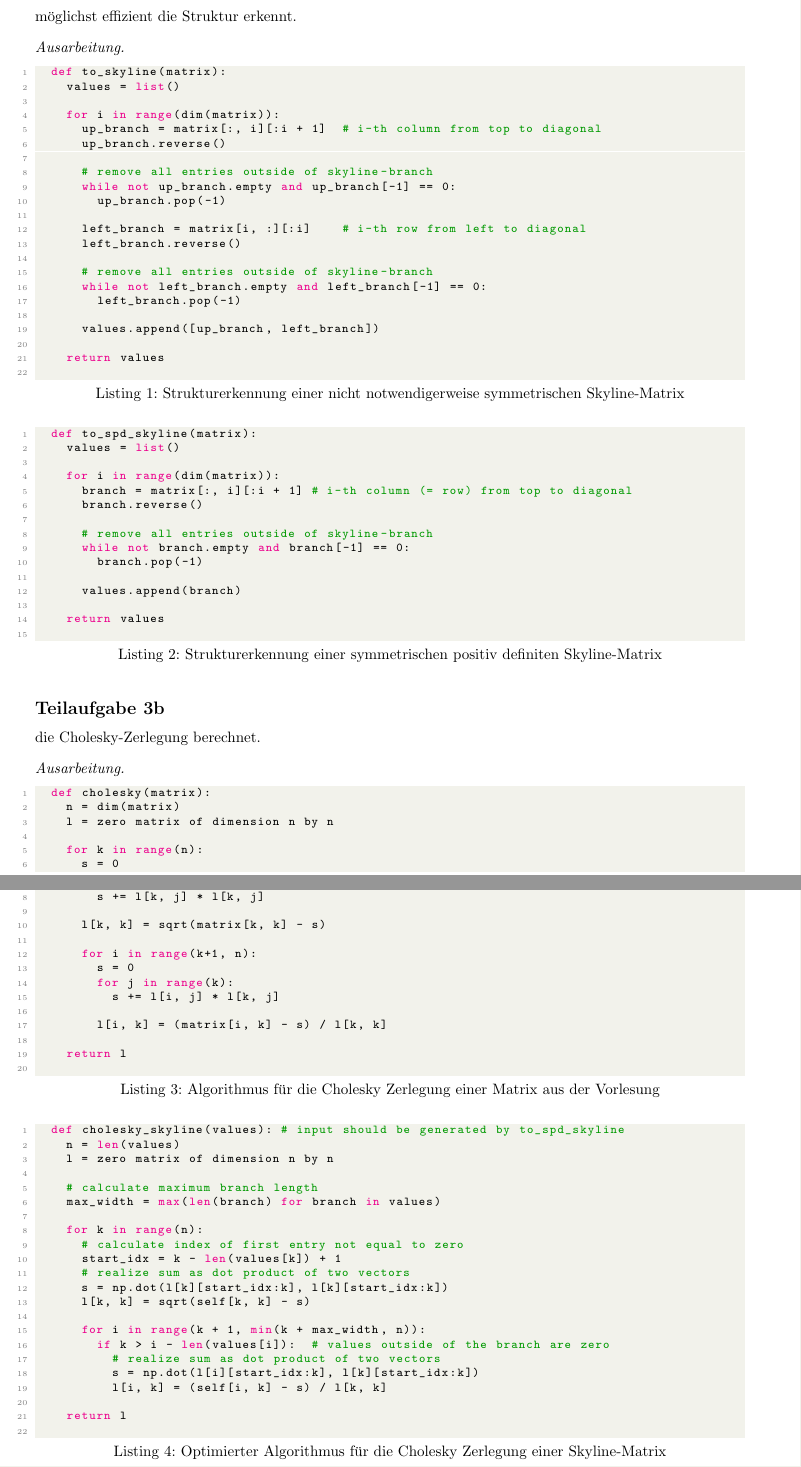
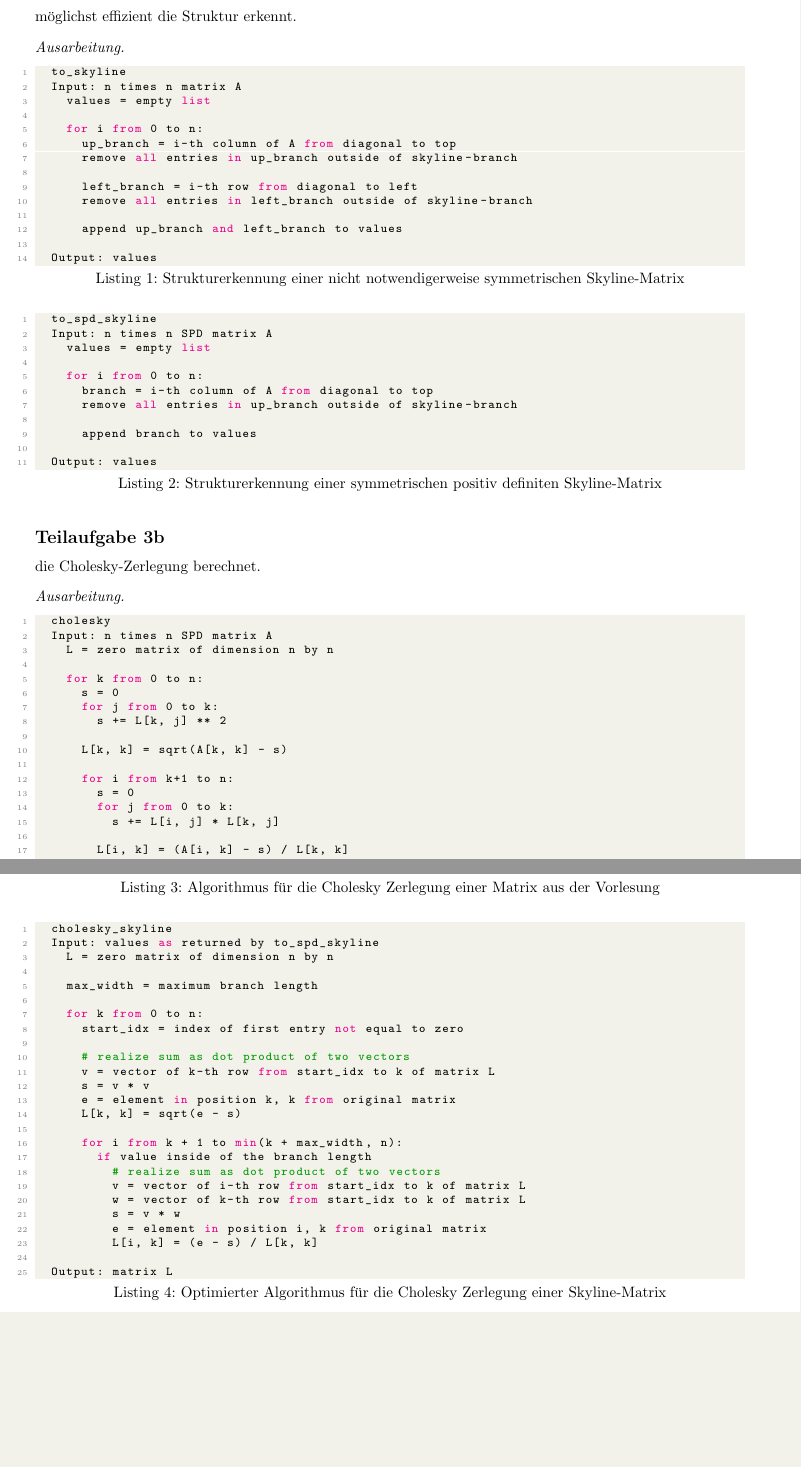
Before and after one commit to idahoenigmann/numerical_analysis_final_project, a LaTeX document (document.tex): two parts of pages 9 and 10 of 16, joined at a grey line, cut so that both start at the same text, the shorter picture padded with empty space. Compiled offline with pdfLaTeX.

Commit message:
improvements in section 3

```diff
--- a/document.tex
+++ b/document.tex
@@ -382,45 +382,33 @@ möglichst effizient die Struktur erkennt.
 
 \begin{ausarbeitung}
 	\begin{lstlisting}[language=Python, caption=Strukturerkennung einer nicht notwendigerweise symmetrischen Skyline-Matrix]
-	def to_skyline(matrix):
-		values = list()
+	to_skyline
+	Input: n times n matrix A
+		values = empty list
 
-		for i in range(dim(matrix)):
-			up_branch = matrix[:, i][:i + 1]	# i-th column from top to diagonal
-			up_branch.reverse()
+		for i from 0 to n:
+			up_branch = i-th column of A from diagonal to top
+			remove all entries in up_branch outside of skyline-branch
 
-			# remove all entries outside of skyline-branch
-			while not up_branch.empty and up_branch[-1] == 0:
-				up_branch.pop(-1)
+			left_branch = i-th row from diagonal to left
+			remove all entries in left_branch outside of skyline-branch
 
-			left_branch = matrix[i, :][:i]		# i-th row from left to diagonal
-			left_branch.reverse()
+			append up_branch and left_branch to values
 
-			# remove all entries outside of skyline-branch
-			while not left_branch.empty and left_branch[-1] == 0:
-				left_branch.pop(-1)
-
-			values.append([up_branch, left_branch])
-
-		return values
-	\end{lstlisting}
+	Output: values\end{lstlisting}
 
 	\begin{lstlisting}[language=Python, caption=Strukturerkennung einer symmetrischen positiv definiten Skyline-Matrix]
-	def to_spd_skyline(matrix):
-		values = list()
+	to_spd_skyline
+	Input: n times n SPD matrix A
+		values = empty list
 
-		for i in range(dim(matrix)):
-			branch = matrix[:, i][:i + 1]	# i-th column (= row) from top to diagonal
-			branch.reverse()
+		for i from 0 to n:
+			branch = i-th column of A from diagonal to top
+			remove all entries in up_branch outside of skyline-branch
 
-			# remove all entries outside of skyline-branch
-			while not branch.empty and branch[-1] == 0:
-				branch.pop(-1)
+			append branch to values
 
-			values.append(branch)
-
-		return values
-	\end{lstlisting}
+	Output: values\end{lstlisting}
 \end{ausarbeitung}
 
 
@@ -429,50 +417,52 @@ die Cholesky-Zerlegung berechnet.
 
 \begin{ausarbeitung}
 	\begin{lstlisting}[language=Python, caption=Algorithmus für die Cholesky Zerlegung einer Matrix aus der Vorlesung]
-	def cholesky(matrix):
-		n = dim(matrix)
-		l = zero matrix of dimension n by n
+	cholesky
+	Input: n times n SPD matrix A
+		L = zero matrix of dimension n by n
 
-		for k in range(n):
+		for k from 0 to n:
 			s = 0
-			for j in range(k):
-				s += l[k, j] * l[k, j]
+			for j from 0 to k:
+				s += L[k, j] ** 2
 
-			l[k, k] = sqrt(matrix[k, k] - s)
+			L[k, k] = sqrt(A[k, k] - s)
 
-			for i in range(k+1, n):
+			for i from k+1 to n:
 				s = 0
-				for j in range(k):
-					s += l[i, j] * l[k, j]
+				for j from 0 to k:
+					s += L[i, j] * L[k, j]
 
-				l[i, k] = (matrix[i, k] - s) / l[k, k]
+				L[i, k] = (A[i, k] - s) / L[k, k]
 
-		return l
-	\end{lstlisting}
+	Output: matrix L\end{lstlisting}
 
 	\begin{lstlisting}[language=Python, caption=Optimierter Algorithmus für die Cholesky Zerlegung einer Skyline-Matrix]
-	def cholesky_skyline(values):	# input should be generated by to_spd_skyline
-		n = len(values)
-		l = zero matrix of dimension n by n
+	cholesky_skyline
+	Input: values as returned by to_spd_skyline
+		L = zero matrix of dimension n by n
 
-		# calculate maximum branch length
-		max_width = max(len(branch) for branch in values)
+		max_width = maximum branch length
 
-		for k in range(n):
-			# calculate index of first entry not equal to zero
-			start_idx = k - len(values[k]) + 1
+		for k from 0 to n:
+			start_idx = index of first entry not equal to zero
+
 			# realize sum as dot product of two vectors
-			s = np.dot(l[k][start_idx:k], l[k][start_idx:k])
-			l[k, k] = sqrt(self[k, k] - s)
+			v = vector of k-th row from start_idx to k of matrix L
+			s = v * v
+			e = element in position k, k from original matrix
+			L[k, k] = sqrt(e - s)
 
-			for i in range(k + 1, min(k + max_width, n)):
-				if k > i - len(values[i]):	# values outside of the branch are zero
+			for i from k + 1 to min(k + max_width, n):
+				if value inside of the branch length
 					# realize sum as dot product of two vectors
-					s = np.dot(l[i][start_idx:k], l[k][start_idx:k])
-					l[i, k] = (self[i, k] - s) / l[k, k]
+					v = vector of i-th row from start_idx to k of matrix L
+					w = vector of k-th row from start_idx to k of matrix L
+					s = v * w
+					e = element in position i, k from original matrix
+					L[i, k] = (e - s) / L[k, k]
 
-		return l
-	\end{lstlisting}
+	Output: matrix L\end{lstlisting}
 \end{ausarbeitung}
 \newpage
 
```
Also changed, not shown: document.pdf, document.tex (12 more changed lines).
